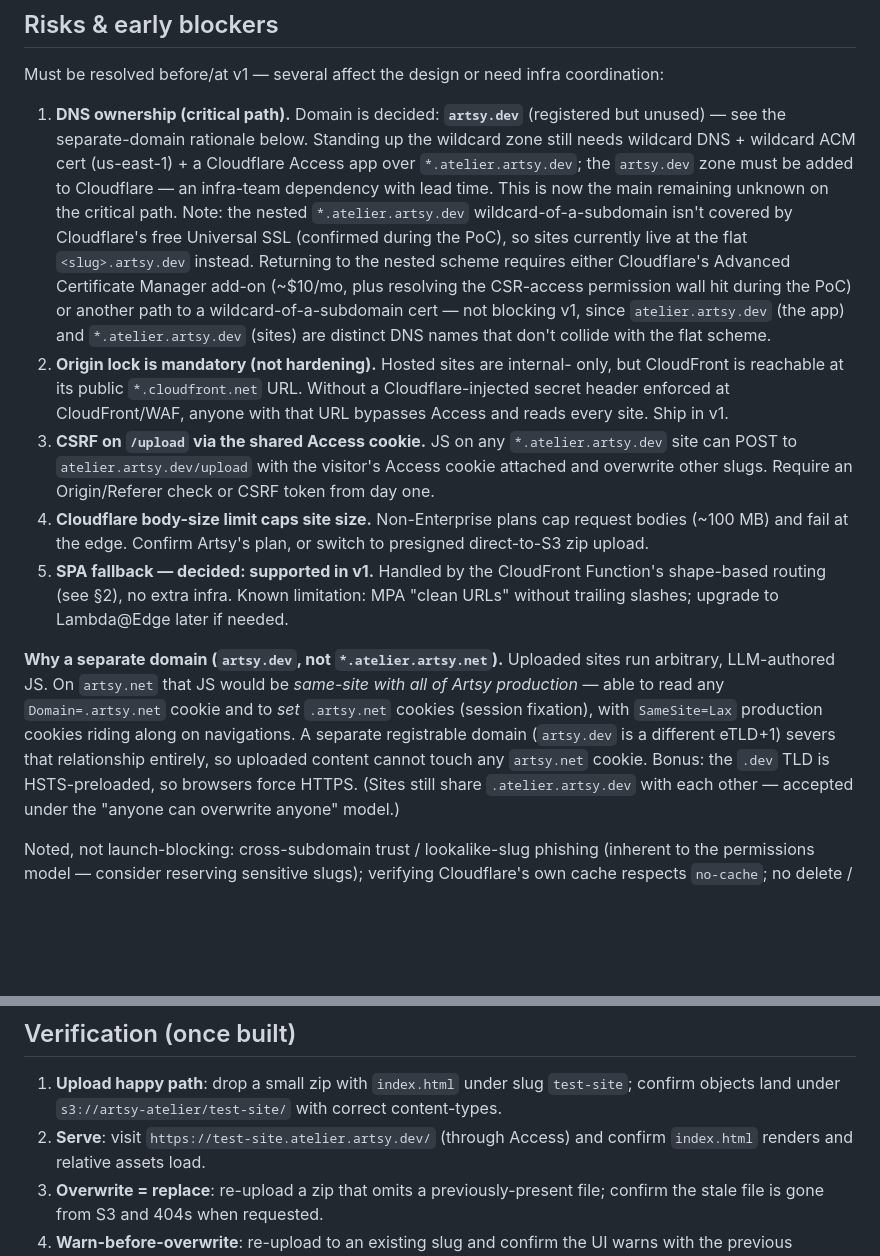
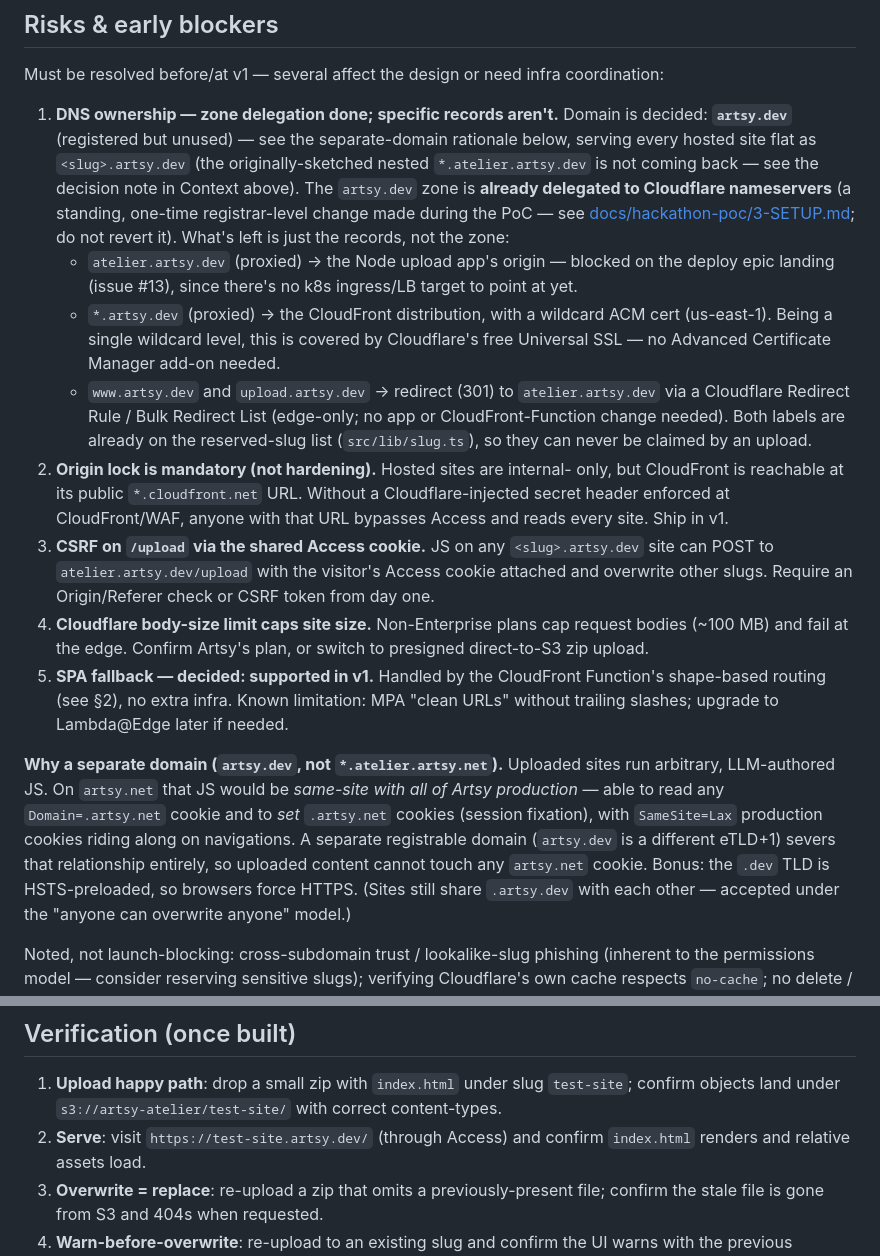
Before and after one commit to anandaroop/atelier, a Markdown page: docs/ARCHITECTURE.md, 2 parts joined by grey strips. GitHub-like rendering; blank space fills up the shorter version.

Commit message:
docs: update for current k8s/dns plans

```diff
--- a/docs/ARCHITECTURE.md
+++ b/docs/ARCHITECTURE.md
@@ -219,26 +225,33 @@ certainly covered.
 Must be resolved before/at v1 — several affect the design or need infra
 coordination:
 
-1. **DNS ownership (critical path).** Domain is decided: **`artsy.dev`**
-   (registered but unused) — see the separate-domain rationale below. Standing
-   up the wildcard zone still needs wildcard DNS + wildcard ACM cert
-   (us-east-1) + a Cloudflare Access app over `*.atelier.artsy.dev`; the
-   `artsy.dev` zone must be added to Cloudflare — an infra-team dependency with
-   lead time. This is now the main remaining unknown on the critical path.
-   Note: the nested `*.atelier.artsy.dev` wildcard-of-a-subdomain isn't covered
-   by Cloudflare's free Universal SSL (confirmed during the PoC), so sites
-   currently live at the flat `<slug>.artsy.dev` instead. Returning to the
-   nested scheme requires either Cloudflare's Advanced Certificate Manager
-   add-on (~$10/mo, plus resolving the CSR-access permission wall hit during
-   the PoC) or another path to a wildcard-of-a-subdomain cert — not blocking
-   v1, since `atelier.artsy.dev` (the app) and `*.atelier.artsy.dev` (sites)
-   are distinct DNS names that don't collide with the flat scheme.
+1. **DNS ownership — zone delegation done; specific records aren't.** Domain is
+   decided: **`artsy.dev`** (registered but unused) — see the separate-domain
+   rationale below, serving every hosted site flat as `<slug>.artsy.dev` (the
+   originally-sketched nested `*.atelier.artsy.dev` is not coming back — see
+   the decision note in Context above). The `artsy.dev` zone is **already
+   delegated to Cloudflare nameservers** (a standing, one-time registrar-level
+   change made during the PoC — see
+   [docs/hackathon-poc/3-SETUP.md](hackathon-poc/3-SETUP.md); do not revert
+   it). What's left is just the records, not the zone:
+   - `atelier.artsy.dev` (proxied) → the Node upload app's origin — blocked on
+     the deploy epic landing (issue #13), since there's no k8s ingress/LB
+     target to point at yet.
+   - `*.artsy.dev` (proxied) → the CloudFront distribution, with a wildcard
+     ACM cert (us-east-1). Being a single wildcard level, this is covered by
+     Cloudflare's free Universal SSL — no Advanced Certificate Manager add-on
+     needed.
+   - `www.artsy.dev` and `upload.artsy.dev` → redirect (301) to
+     `atelier.artsy.dev` via a Cloudflare Redirect Rule / Bulk Redirect List
+     (edge-only; no app or CloudFront-Function change needed). Both labels are
+     already on the reserved-slug list (`src/lib/slug.ts`), so they can never
+     be claimed by an upload.
 2. **Origin lock is mandatory (not hardening).** Hosted sites are internal-
    only, but CloudFront is reachable at its public `*.cloudfront.net` URL.
    Without a Cloudflare-injected secret header enforced at CloudFront/WAF,
    anyone with that URL bypasses Access and reads every site. Ship in v1.
 3. **CSRF on `/upload` via the shared Access cookie.** JS on any
-   `*.atelier.artsy.dev` site can POST to `atelier.artsy.dev/upload` with the
+   `<slug>.artsy.dev` site can POST to `atelier.artsy.dev/upload` with the
    visitor's Access cookie attached and overwrite other slugs. Require an
    Origin/Referer check or CSRF token from day one.
 4. **Cloudflare body-size limit caps site size.** Non-Enterprise plans cap
@@ -256,7 +269,7 @@ cookie and to *set* `.artsy.net` cookies (session fixation), with `SameSite=Lax`
 production cookies riding along on navigations. A separate registrable domain
 (`artsy.dev` is a different eTLD+1) severs that relationship entirely, so
 uploaded content cannot touch any `artsy.net` cookie. Bonus: the `.dev` TLD is
-HSTS-preloaded, so browsers force HTTPS. (Sites still share `.atelier.artsy.dev`
+HSTS-preloaded, so browsers force HTTPS. (Sites still share `.artsy.dev`
 with each other — accepted under the "anyone can overwrite anyone" model.)
 
 Noted, not launch-blocking: cross-subdomain trust / lookalike-slug phishing
@@ -282,7 +295,7 @@ for `.wasm`/`.svg`.
 1. **Upload happy path**: drop a small zip with `index.html` under slug
    `test-site`; confirm objects land under `s3://artsy-atelier/test-site/` with
    correct content-types.
-2. **Serve**: visit `https://test-site.atelier.artsy.dev/` (through Access) and
+2. **Serve**: visit `https://test-site.artsy.dev/` (through Access) and
    confirm `index.html` renders and relative assets load.
 3. **Overwrite = replace**: re-upload a zip that omits a previously-present
    file; confirm the stale file is gone from S3 and 404s when requested.
```
Also changed, not shown: other parts of docs/ARCHITECTURE.md (+19 -13 lines).
